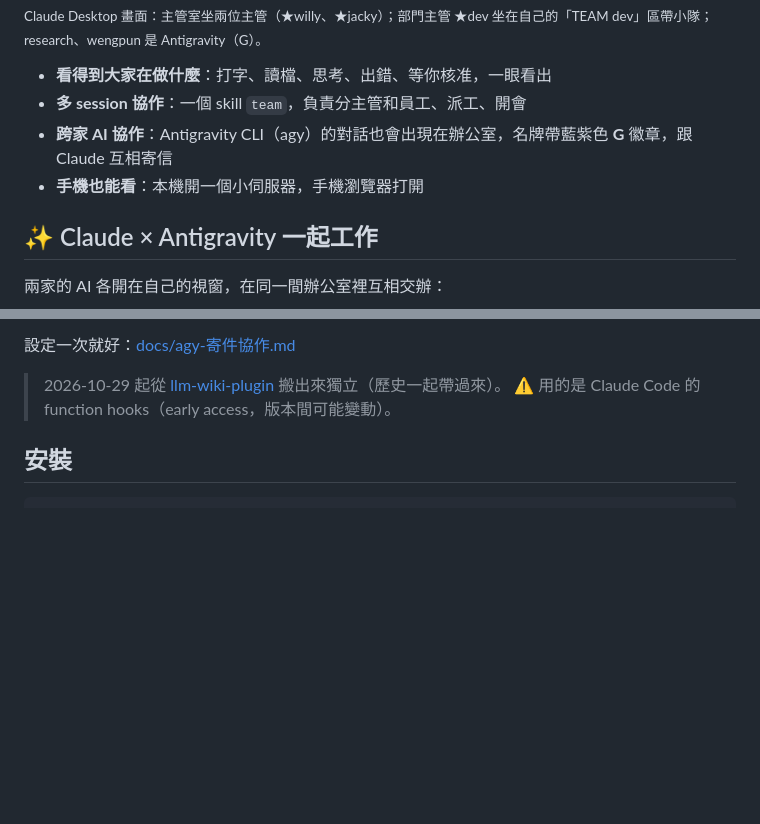
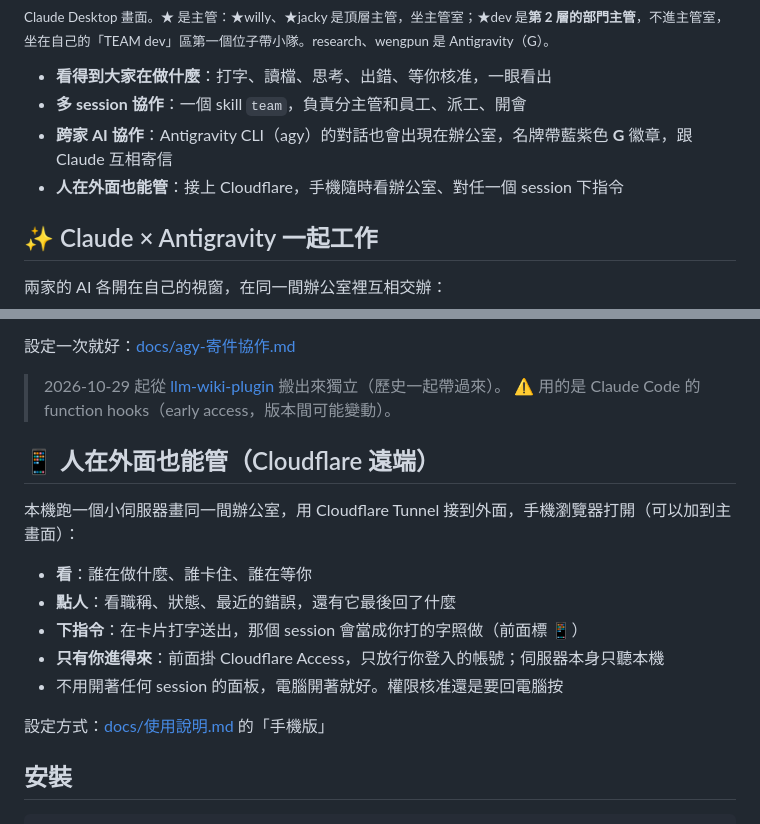
Before and after one commit to Q00jkf/pixel-office, a Markdown page: README.md, 2 parts joined by grey strips. Rendered like a GitHub page; blank space fills up the shorter version.

Commit message:
docs: README 加 Cloudflare 遠端（手機看、點人、下指令、Access 只放行本人）；圖說寫明 ★dev 是第 2 層部門主管所以不進主管室（jacky 2026-10-29）
Co-Authored-By: Claude Opus 5.5 <noreply@anthropic.com>

```diff
--- a/README.md
+++ b/README.md
@@ -5,12 +5,12 @@
 
 <img src="docs/office.png" alt="像素辦公室（Desktop）：主管室兩位主管、三個團隊區、部門主管 dev 帶自己的小隊、agy 名牌帶 G 徽章" width="720">
 
-<sub>Claude Desktop 畫面：主管室坐兩位主管（★willy、★jacky）；部門主管 ★dev 坐在自己的「TEAM dev」區帶小隊；research、wengpun 是 Antigravity（G）。</sub>
+<sub>Claude Desktop 畫面。★ 是主管：★willy、★jacky 是頂層主管，坐主管室；★dev 是**第 2 層的部門主管**，不進主管室，坐在自己的「TEAM dev」區第一個位子帶小隊。research、wengpun 是 Antigravity（G）。</sub>
 
 - **看得到大家在做什麼**：打字、讀檔、思考、出錯、等你核准，一眼看出
 - **多 session 協作**：一個 skill `team`，負責分主管和員工、派工、開會
 - **跨家 AI 協作**：Antigravity CLI（agy）的對話也會出現在辦公室，名牌帶藍紫色 **G** 徽章，跟 Claude 互相寄信
-- **手機也能看**：本機開一個小伺服器，手機瀏覽器打開
+- **人在外面也能管**：接上 Cloudflare，手機隨時看辦公室、對任一個 session 下指令
 
 ## ✨ Claude × Antigravity 一起工作
 
@@ -31,6 +31,18 @@ Claude（主管）◀── 回信：整理好的規格表 ───────
 
 > 2026-10-29 起從 [llm-wiki-plugin](https://github.com/Q00jkf/llm-wiki-plugin) 搬出來獨立（歷史一起帶過來）。
 > ⚠️ 用的是 Claude Code 的 function hooks（early access，版本間可能變動）。
+
+## 📱 人在外面也能管（Cloudflare 遠端）
+
+本機跑一個小伺服器畫同一間辦公室，用 Cloudflare Tunnel 接到外面，手機瀏覽器打開（可以加到主畫面）：
+
+- **看**：誰在做什麼、誰卡住、誰在等你
+- **點人**：看職稱、狀態、最近的錯誤，還有它最後回了什麼
+- **下指令**：在卡片打字送出，那個 session 會當成你打的字照做（前面標 📱）
+- **只有你進得來**：前面掛 Cloudflare Access，只放行你登入的帳號；伺服器本身只聽本機
+- 不用開著任何 session 的面板，電腦開著就好。權限核准還是要回電腦按
+
+設定方式：[docs/使用說明.md](docs/使用說明.md) 的「手機版」
 
 ## 安裝
 
```
